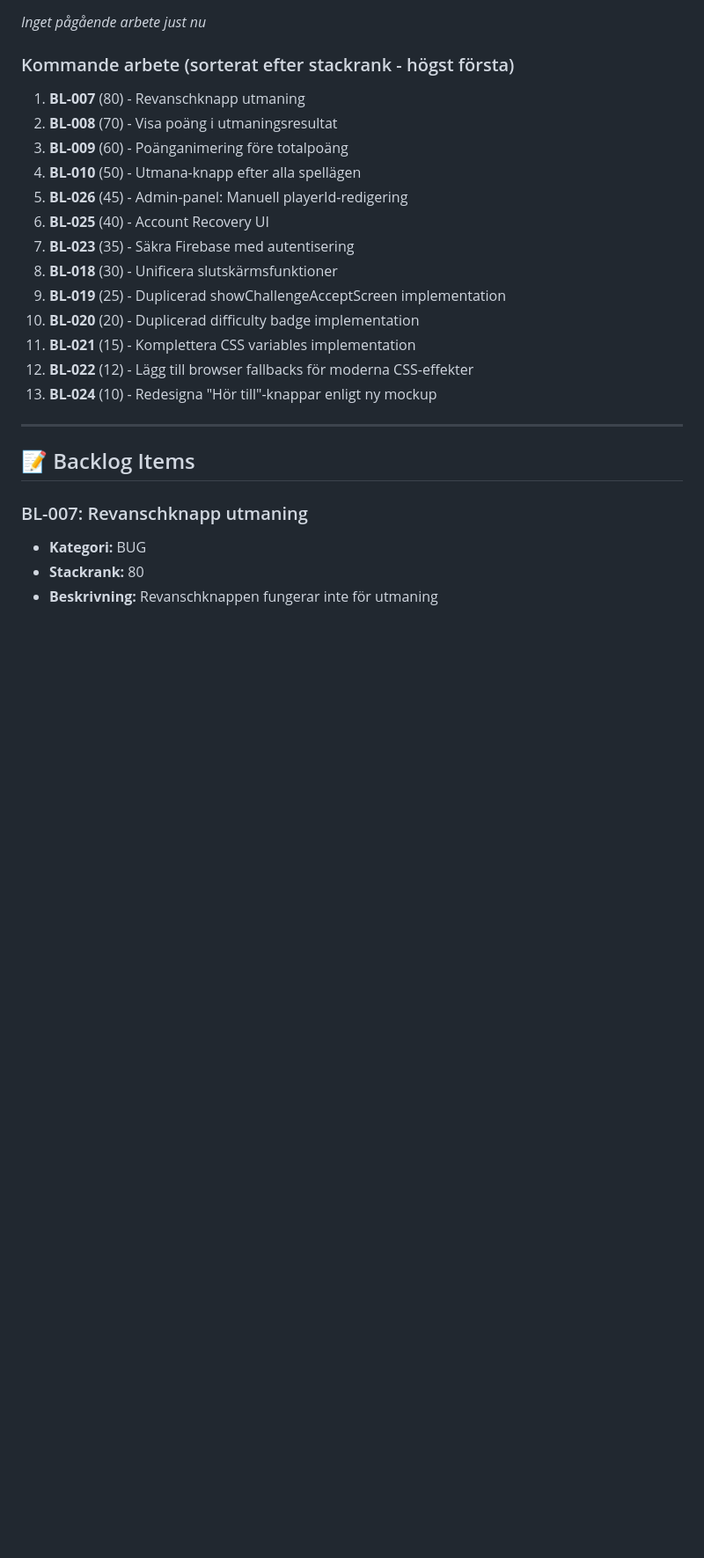
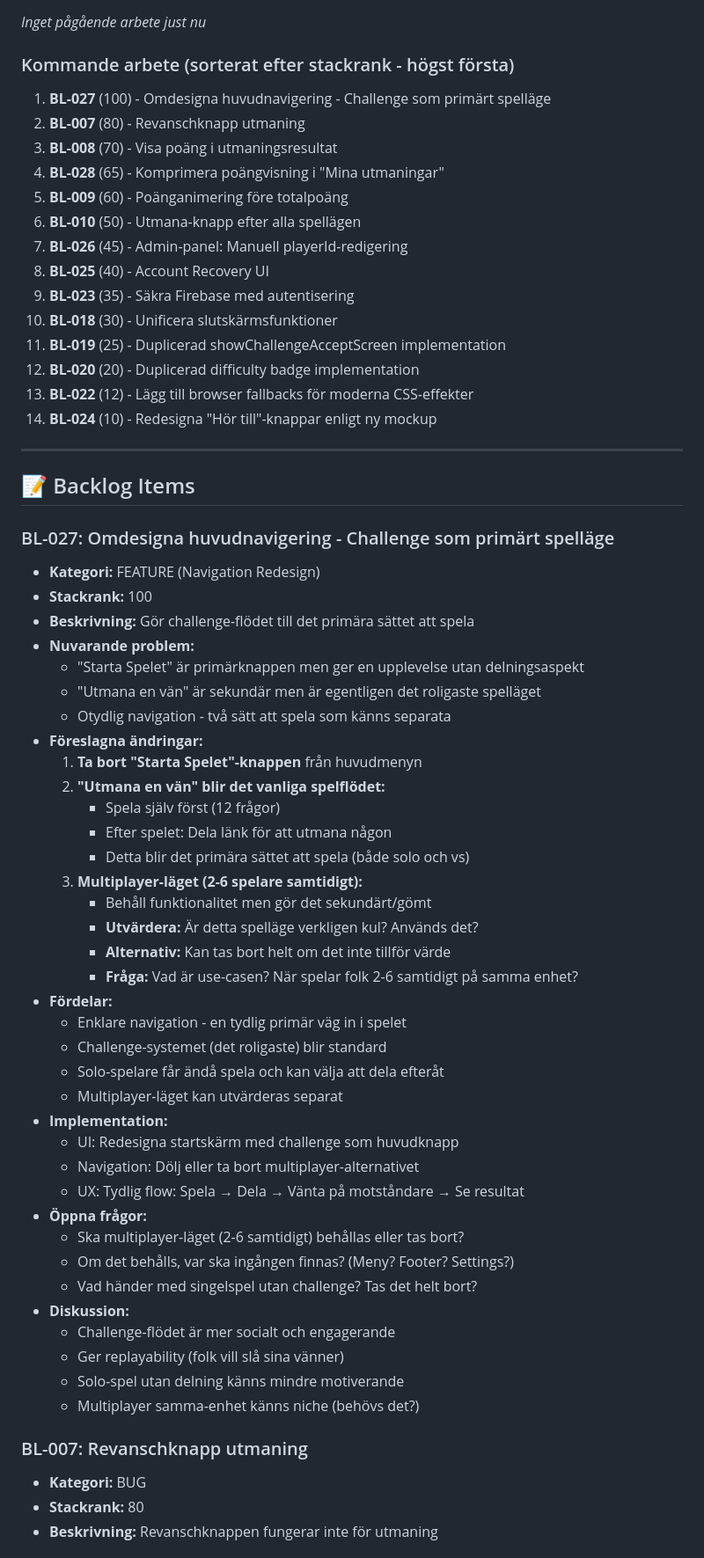
Before and after one commit to fraganar/ordna-game, a Markdown page: BACKLOG.md, the part around one of its changes. Shown at 88% size. Rendered like a GitHub page; blank space fills up the shorter version.

```diff
--- a/BACKLOG.md
+++ b/BACKLOG.md
@@ -9,23 +9,62 @@
 
 ### Kommande arbete (sorterat efter stackrank - högst första)
 
-1. **BL-007** (80) - Revanschknapp utmaning
-2. **BL-008** (70) - Visa poäng i utmaningsresultat
-3. **BL-009** (60) - Poänganimering före totalpoäng
-4. **BL-010** (50) - Utmana-knapp efter alla spellägen
-5. **BL-026** (45) - Admin-panel: Manuell playerId-redigering
-6. **BL-025** (40) - Account Recovery UI
-7. **BL-023** (35) - Säkra Firebase med autentisering
-8. **BL-018** (30) - Unificera slutskärmsfunktioner
-7. **BL-019** (25) - Duplicerad showChallengeAcceptScreen implementation
-8. **BL-020** (20) - Duplicerad difficulty badge implementation
-9. **BL-021** (15) - Komplettera CSS variables implementation
-10. **BL-022** (12) - Lägg till browser fallbacks för moderna CSS-effekter
-11. **BL-024** (10) - Redesigna "Hör till"-knappar enligt ny mockup
+1. **BL-027** (100) - Omdesigna huvudnavigering - Challenge som primärt spelläge
+2. **BL-007** (80) - Revanschknapp utmaning
+3. **BL-008** (70) - Visa poäng i utmaningsresultat
+4. **BL-028** (65) - Komprimera poängvisning i "Mina utmaningar"
+5. **BL-009** (60) - Poänganimering före totalpoäng
+6. **BL-010** (50) - Utmana-knapp efter alla spellägen
+7. **BL-026** (45) - Admin-panel: Manuell playerId-redigering
+8. **BL-025** (40) - Account Recovery UI
+9. **BL-023** (35) - Säkra Firebase med autentisering
+10. **BL-018** (30) - Unificera slutskärmsfunktioner
+11. **BL-019** (25) - Duplicerad showChallengeAcceptScreen implementation
+12. **BL-020** (20) - Duplicerad difficulty badge implementation
+13. **BL-022** (12) - Lägg till browser fallbacks för moderna CSS-effekter
+14. **BL-024** (10) - Redesigna "Hör till"-knappar enligt ny mockup
 
 ---
 
 ## 📝 Backlog Items
+
+### BL-027: Omdesigna huvudnavigering - Challenge som primärt spelläge
+- **Kategori:** FEATURE (Navigation Redesign)
+- **Stackrank:** 100
+- **Beskrivning:** Gör challenge-flödet till det primära sättet att spela
+- **Nuvarande problem:**
+  - "Starta Spelet" är primärknappen men ger en upplevelse utan delningsaspekt
+  - "Utmana en vän" är sekundär men är egentligen det roligaste spelläget
+  - Otydlig navigation - två sätt att spela som känns separata
+- **Föreslagna ändringar:**
+  1. **Ta bort "Starta Spelet"-knappen** från huvudmenyn
+  2. **"Utmana en vän" blir det vanliga spelflödet:**
+     - Spela själv först (12 frågor)
+     - Efter spelet: Dela länk för att utmana någon
+     - Detta blir det primära sättet att spela (både solo och vs)
+  3. **Multiplayer-läget (2-6 spelare samtidigt):**
+     - Behåll funktionalitet men gör det sekundärt/gömt
+     - **Utvärdera:** Är detta spelläge verkligen kul? Används det?
+     - **Alternativ:** Kan tas bort helt om det inte tillför värde
+     - **Fråga:** Vad är use-casen? När spelar folk 2-6 samtidigt på samma enhet?
+- **Fördelar:**
+  - Enklare navigation - en tydlig primär väg in i spelet
+  - Challenge-systemet (det roligaste) blir standard
+  - Solo-spelare får ändå spela och kan välja att dela efteråt
+  - Multiplayer-läget kan utvärderas separat
+- **Implementation:**
+  - UI: Redesigna startskärm med challenge som huvudknapp
+  - Navigation: Dölj eller ta bort multiplayer-alternativet
+  - UX: Tydlig flow: Spela → Dela → Vänta på motståndare → Se resultat
+- **Öppna frågor:**
+  - Ska multiplayer-läget (2-6 samtidigt) behållas eller tas bort?
+  - Om det behålls, var ska ingången finnas? (Meny? Footer? Settings?)
+  - Vad händer med singelspel utan challenge? Tas det helt bort?
+- **Diskussion:**
+  - Challenge-flödet är mer socialt och engagerande
+  - Ger replayability (folk vill slå sina vänner)
+  - Solo-spel utan delning känns mindre motiverande
+  - Multiplayer samma-enhet känns niche (behövs det?)
 
 ### BL-007: Revanschknapp utmaning
 - **Kategori:** BUG
```
Also changed, not shown: other parts of BACKLOG.md (+11 -14 lines).
